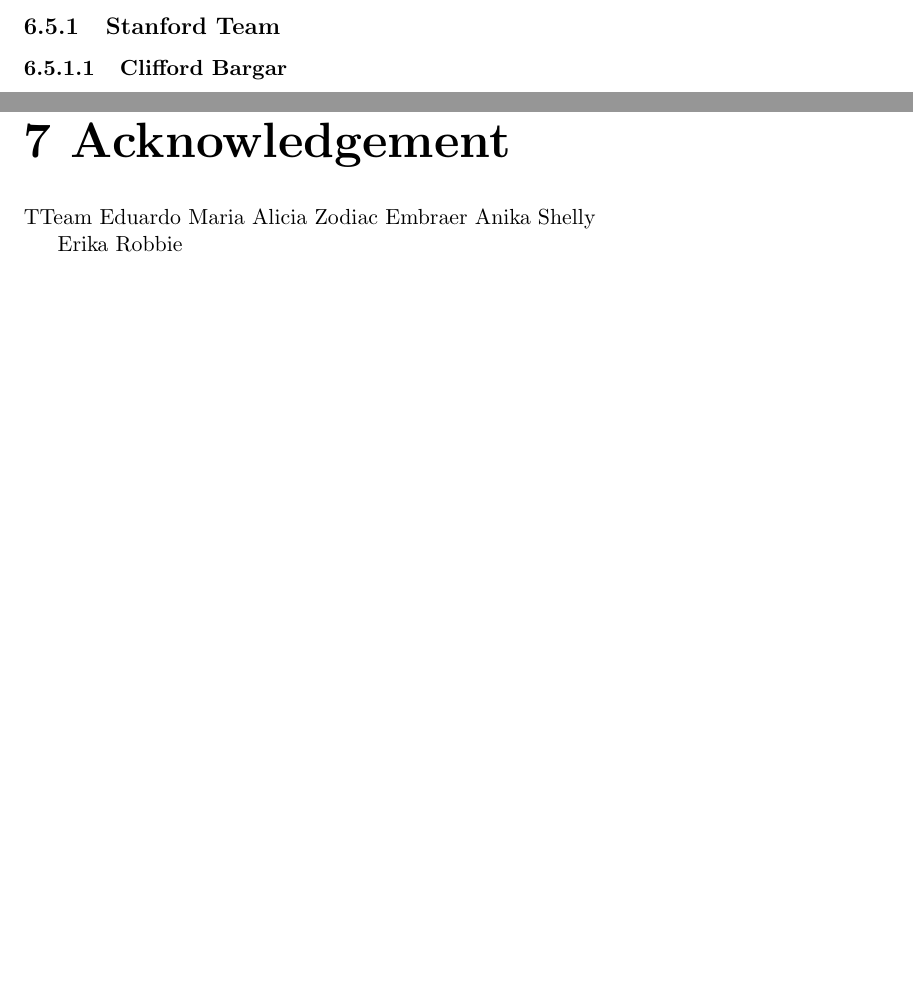
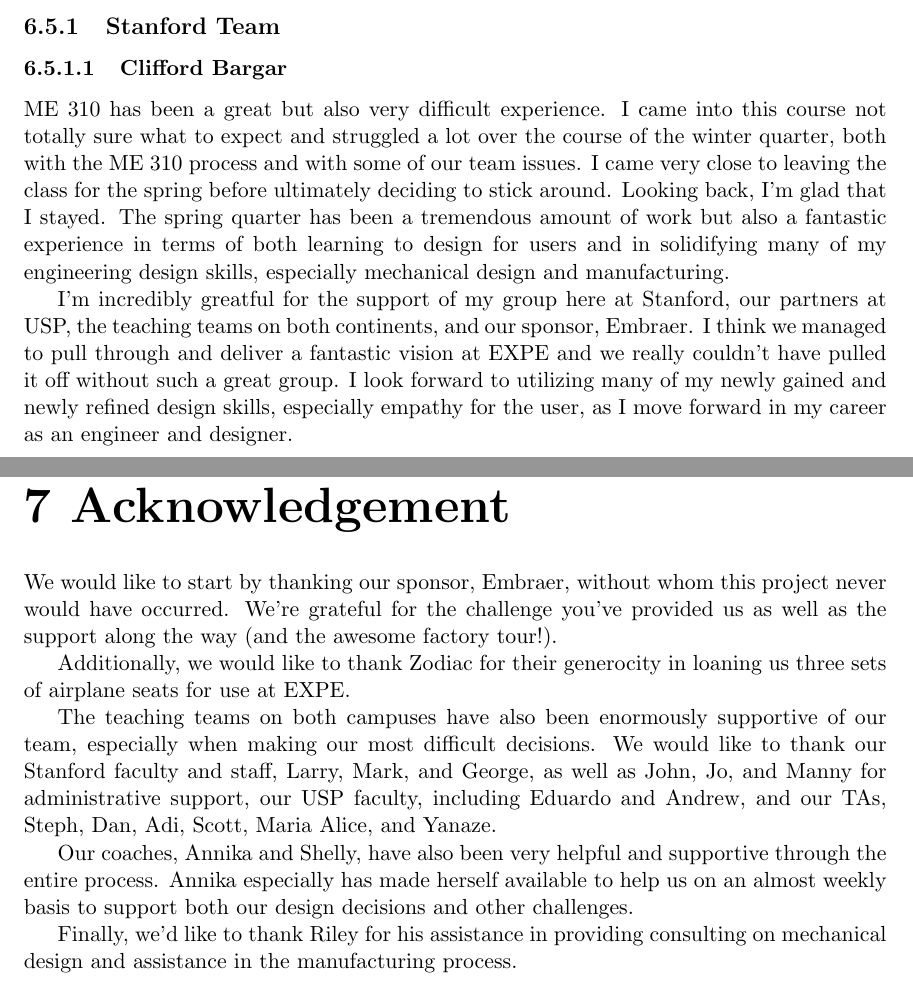
Before and after one commit to NewME310/FinalPaper, a LaTeX thesis (me310report.tex, which reads Acknowledgement.tex, Project_Management.tex): two parts of pages 77 and 81 of 158 before the commit and two parts of pages 77 and 82 of 159 after it, joined at a grey line, cut so that both start at the same text, the shorter picture padded with empty space. Compiled offline with pdfLaTeX.

Commit message:
acknowledgements, reflection

```diff
--- a/Acknowledgement.tex
+++ b/Acknowledgement.tex
@@ -1,13 +1,13 @@
 % Appendices are set up same as chapters
 \chapter{Acknowledgement}
 
-TTeam
-Eduardo
-Maria Alicia
-Zodiac
-Embraer
-Anika
-Shelly
+We would like to start by thanking our sponsor, Embraer, without whom this project never would have occurred. We're grateful for the challenge you've provided us as well as the support along the way (and the awesome factory tour!).
 
-Erika
-Robbie
+Additionally, we would like to thank Zodiac for their generocity in loaning us three sets of airplane seats for use at EXPE.
+
+The teaching teams on both campuses have also been enormously supportive of our team, especially when making our most difficult decisions. We would like to thank our Stanford faculty and staff, Larry, Mark, and George, as well as John, Jo, and Manny for administrative support, our USP faculty, including Eduardo and Andrew, and our TAs, Steph, Dan, Adi, Scott, Maria Alice, and Yanaze.
+
+Our coaches, Annika and Shelly, have also been very helpful and supportive through the entire process. Annika especially has made herself available to help us on an almost weekly basis to support both our design decisions and other challenges.
+
+
+Finally, we'd like to thank Riley for his assistance in providing consulting on mechanical design and assistance in the manufacturing process.
--- a/Project_Management.tex
+++ b/Project_Management.tex
@@ -85,6 +85,10 @@ The Stanford team's budget and spring expenses are shown in Appendix \ref{append
 
 \subsubsection{Clifford Bargar}
 
+ME 310 has been a great but also very difficult experience. I came into this course not totally sure what to expect and struggled a lot over the course of the winter quarter, both with the ME 310 process and with some of our team issues. I came very close to leaving the class for the spring before ultimately deciding to stick around. Looking back, I'm glad that I stayed. The spring quarter has been a tremendous amount of work but also a fantastic experience in terms of both learning to design for users and in solidifying many of my engineering design skills, especially mechanical design and manufacturing.
+
+I'm incredibly greatful for the support of my group here at Stanford, our partners at USP, the teaching teams on both continents, and our sponsor, Embraer. I think we managed to pull through and deliver a fantastic vision at EXPE and we really couldn't have pulled it off without such a great group. I look forward to utilizing many of my newly gained and newly refined design skills, especially empathy for the user, as I move forward in my career as an engineer and designer.
+
 \subsubsection{Maria Barrera}
 I first decided I wanted to take ME310 when I went to EXPE last year. I saw all of these production-quality prototypes in booths that looked so professional and, frankly, I was blown away. I knew then that I needed to be a part of this experience. It wasn't until midway through Fall Quarter, however, that I truly began to see the challenges that would unfold as our project moved forward.
 
```
Also changed, not shown: 20 other files.
